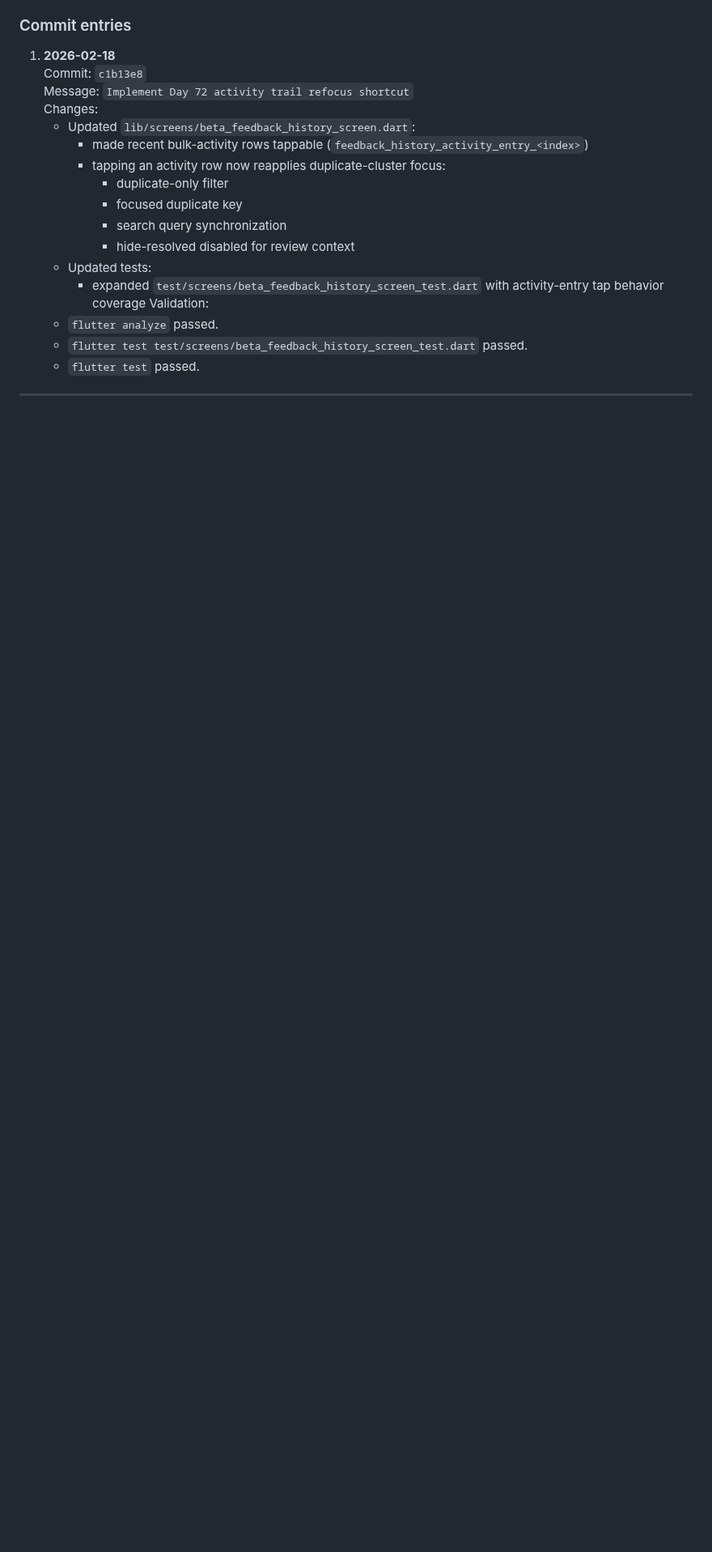
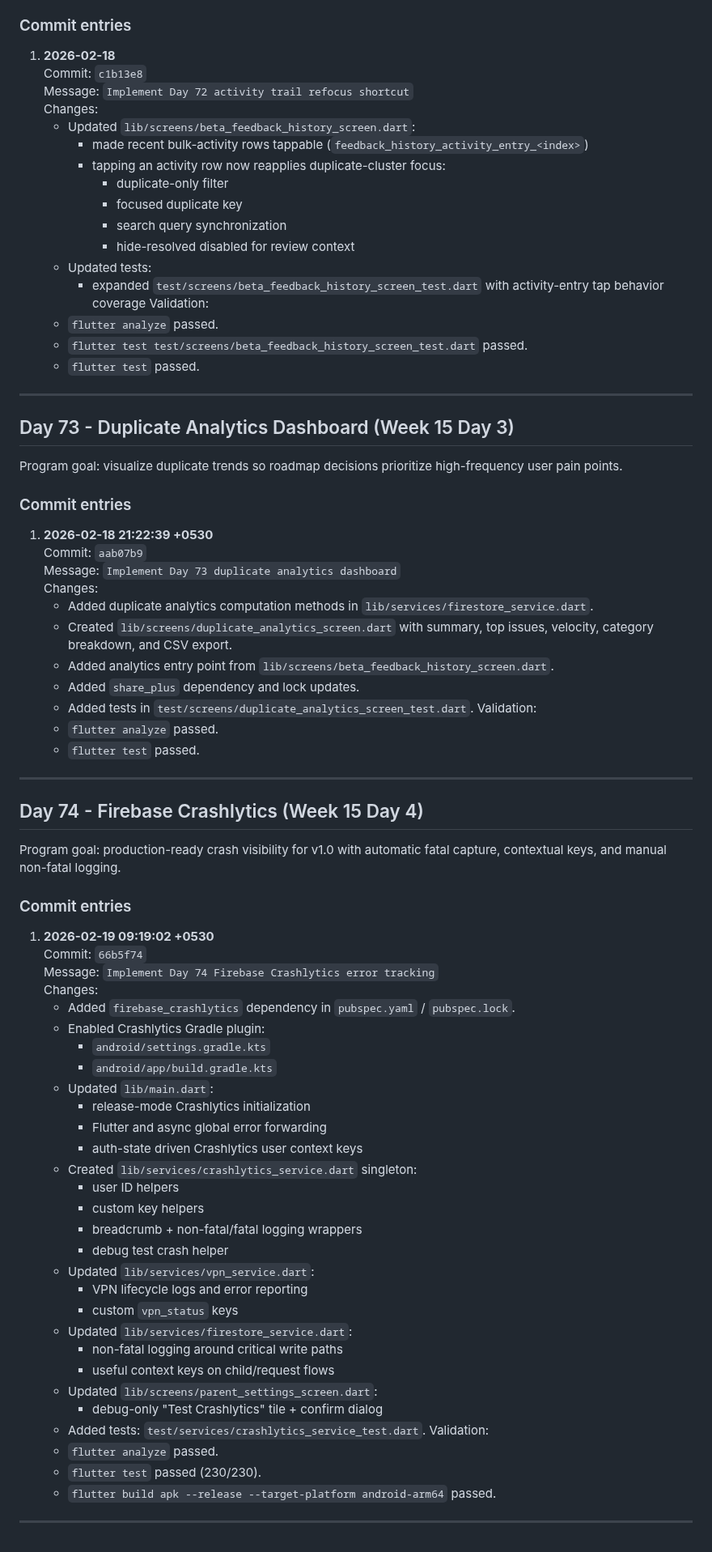
Before and after one commit to naveeneppalapally/TrustBridge, a Markdown page: docs/PROGRESS_JOURNAL.md, the part around the change. Shown at 81% size. GitHub-like rendering; blank space fills up the shorter version.

Commit message:
Update progress journal for Day 73 and Day 74

```diff
--- a/docs/PROGRESS_JOURNAL.md
+++ b/docs/PROGRESS_JOURNAL.md
@@ -3058,3 +3058,64 @@ bulk-action entries to instantly refocus duplicate triage filters.
    - `flutter test` passed.
 
 ---
+
+## Day 73 - Duplicate Analytics Dashboard (Week 15 Day 3)
+
+Program goal: visualize duplicate trends so roadmap decisions prioritize
+high-frequency user pain points.
+
+### Commit entries
+
+1. **2026-02-18 21:22:39 +0530**
+   Commit: `aab07b9`
+   Message: `Implement Day 73 duplicate analytics dashboard`
+   Changes:
+   - Added duplicate analytics computation methods in `lib/services/firestore_service.dart`.
+   - Created `lib/screens/duplicate_analytics_screen.dart` with summary, top issues, velocity, category breakdown, and CSV export.
+   - Added analytics entry point from `lib/screens/beta_feedback_history_screen.dart`.
+   - Added `share_plus` dependency and lock updates.
+   - Added tests in `test/screens/duplicate_analytics_screen_test.dart`.
+   Validation:
+   - `flutter analyze` passed.
+   - `flutter test` passed.
+
+---
+## Day 74 - Firebase Crashlytics (Week 15 Day 4)
+
+Program goal: production-ready crash visibility for v1.0 with automatic
+fatal capture, contextual keys, and manual non-fatal logging.
+
+### Commit entries
+
+1. **2026-02-19 09:19:02 +0530**
+   Commit: `66b5f74`
+   Message: `Implement Day 74 Firebase Crashlytics error tracking`
+   Changes:
+   - Added `firebase_crashlytics` dependency in `pubspec.yaml` / `pubspec.lock`.
+   - Enabled Crashlytics Gradle plugin:
+     - `android/settings.gradle.kts`
+     - `android/app/build.gradle.kts`
+   - Updated `lib/main.dart`:
+     - release-mode Crashlytics initialization
+     - Flutter and async global error forwarding
+     - auth-state driven Crashlytics user context keys
+   - Created `lib/services/crashlytics_service.dart` singleton:
+     - user ID helpers
+     - custom key helpers
+     - breadcrumb + non-fatal/fatal logging wrappers
+     - debug test crash helper
+   - Updated `lib/services/vpn_service.dart`:
+     - VPN lifecycle logs and error reporting
+     - custom `vpn_status` keys
+   - Updated `lib/services/firestore_service.dart`:
+     - non-fatal logging around critical write paths
+     - useful context keys on child/request flows
+   - Updated `lib/screens/parent_settings_screen.dart`:
+     - debug-only "Test Crashlytics" tile + confirm dialog
+   - Added tests: `test/services/crashlytics_service_test.dart`.
+   Validation:
+   - `flutter analyze` passed.
+   - `flutter test` passed (230/230).
+   - `flutter build apk --release --target-platform android-arm64` passed.
+
+---
```
